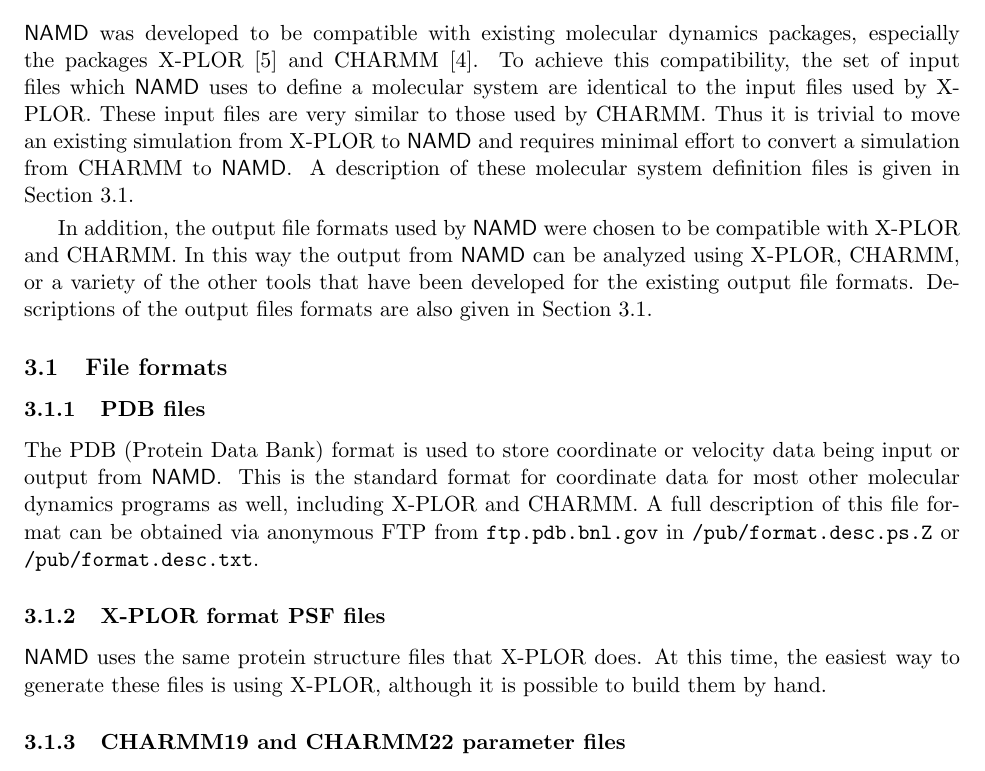
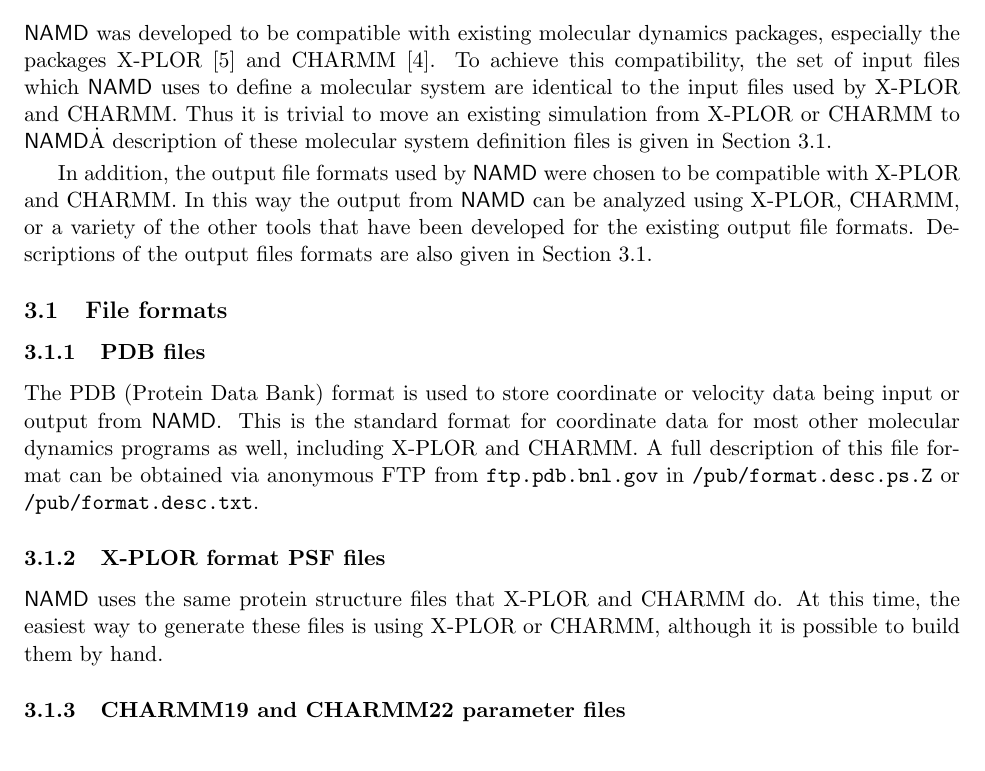
Before and after one commit to Marcello-Sega/namd, a LaTeX document (ug/ug.tex, which reads ug/ug_io.tex): part of page 15 of 70 before the commit and part of page 14 of 68 after it, cut so that both start at the same text. Compiled offline with pdfLaTeX.

Commit message:
Small tweaks.

```diff
--- a/ug/ug_io.tex
+++ b/ug/ug_io.tex
@@ -7,11 +7,9 @@
 and CHARMM \mycite{(Brooks \ETAL, 1983)}{BROO83}.
 To achieve this compatibility,
 the set of input files which \NAMD\ uses to define
-a molecular system are identical to the input files used by X-PLOR.
-These input files are very similar to those used by CHARMM.
+a molecular system are identical to the input files used by X-PLOR and CHARMM.
 Thus it is trivial to move an existing simulation from
-X-PLOR to \NAMD\ and requires minimal effort to convert
-a simulation from CHARMM to \NAMD.
+X-PLOR or CHARMM to \NAMD\.
 A description of these molecular system definition
 files is given in Section \ref{section:formats}.
 \prettypar
@@ -37,10 +35,10 @@
 
 \subsubsection{X-PLOR format PSF files}
 
-\NAMD\ uses the same protein structure files that X-PLOR does.
+\NAMD\ uses the same protein structure files that X-PLOR and CHARMM do.
 At this time, the
-easiest way to generate these files is using X-PLOR, although it is possible
-to build them by hand.
+easiest way to generate these files is using X-PLOR or CHARMM,
+although it is possible to build them by hand.
 
 \subsubsection{CHARMM19 and CHARMM22 parameter files}
 
```
Also changed, not shown: ug/namd_copyright.tex (+1 -3 lines), ug/ug_intro.tex (+7 -2 lines), ug/ug_start.tex (+6 -6 lines), ug/ug_io.tex (2 more changed lines).
